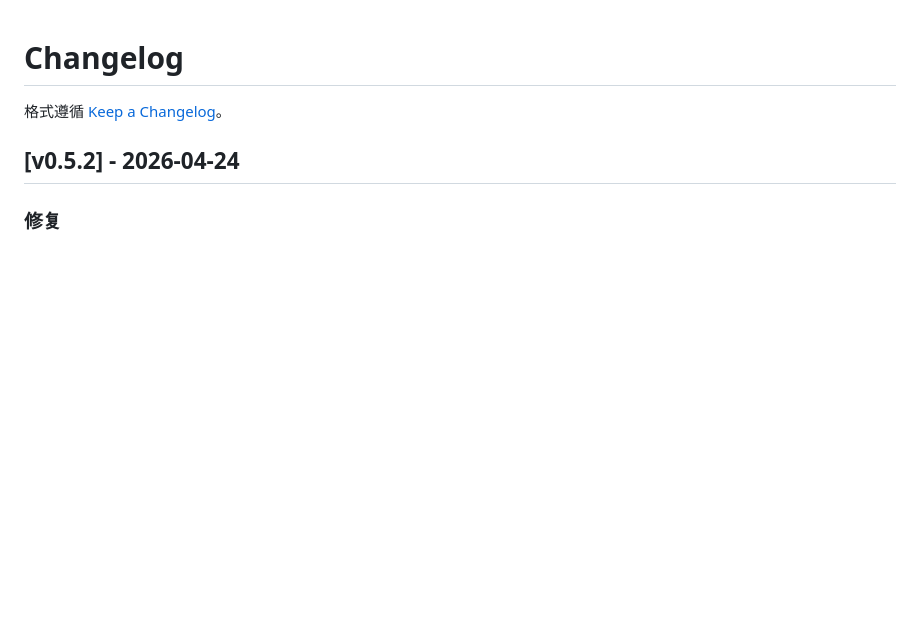
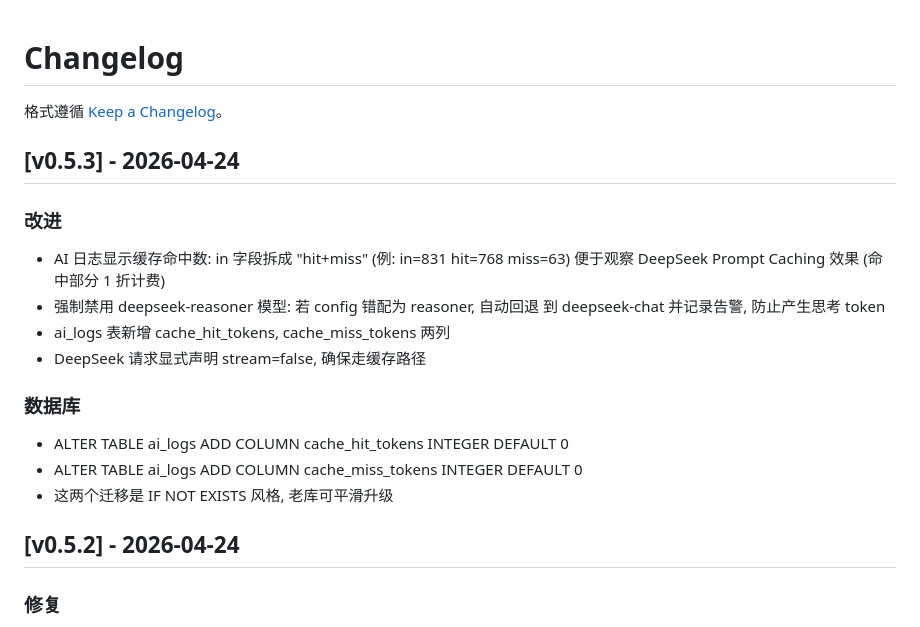
Before and after one commit to ttmanthatman/tm2, a Markdown page: CHANGELOG.md, the part around the change. GitHub-like rendering; blank space fills up the shorter version.

Commit message:
docs: CHANGELOG v0.5.3

```diff
--- a/CHANGELOG.md
+++ b/CHANGELOG.md
@@ -1,6 +1,19 @@
 # Changelog
 
 格式遵循 [Keep a Changelog](https://keepachangelog.com/zh-CN/)。
+
+## [v0.5.3] - 2026-04-24
+### 改进
+- AI 日志显示缓存命中数: in 字段拆成 "hit+miss" (例: in=831 hit=768 miss=63)
+  便于观察 DeepSeek Prompt Caching 效果 (命中部分 1 折计费)
+- 强制禁用 deepseek-reasoner 模型: 若 config 错配为 reasoner, 自动回退
+  到 deepseek-chat 并记录告警, 防止产生思考 token
+- ai_logs 表新增 cache_hit_tokens, cache_miss_tokens 两列
+- DeepSeek 请求显式声明 stream=false, 确保走缓存路径
+### 数据库
+- ALTER TABLE ai_logs ADD COLUMN cache_hit_tokens INTEGER DEFAULT 0
+- ALTER TABLE ai_logs ADD COLUMN cache_miss_tokens INTEGER DEFAULT 0
+- 这两个迁移是 IF NOT EXISTS 风格, 老库可平滑升级
 
 ## [v0.5.2] - 2026-04-24
 ### 修复
```
Also changed, not shown: CLAUDE_CONTEXT.md (+1 -1 lines).
